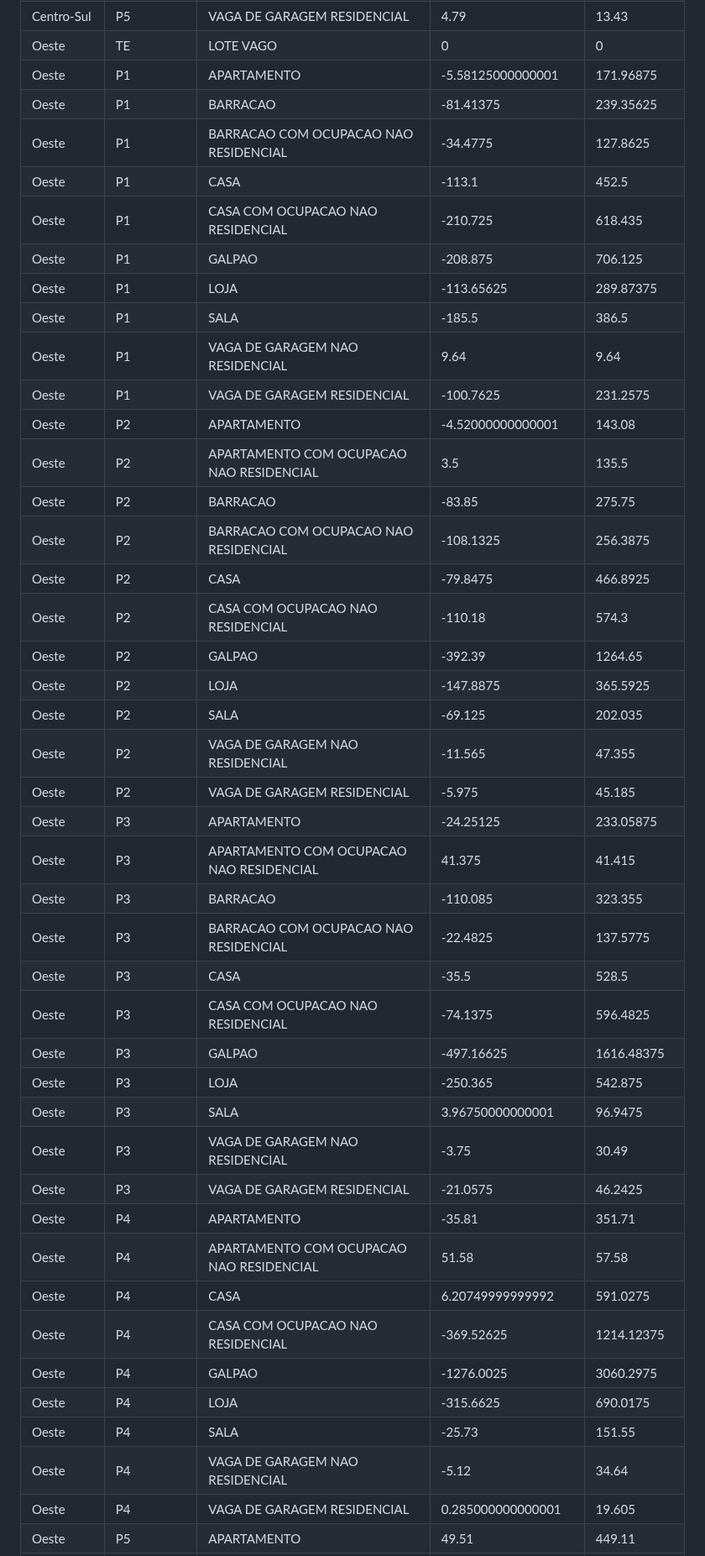
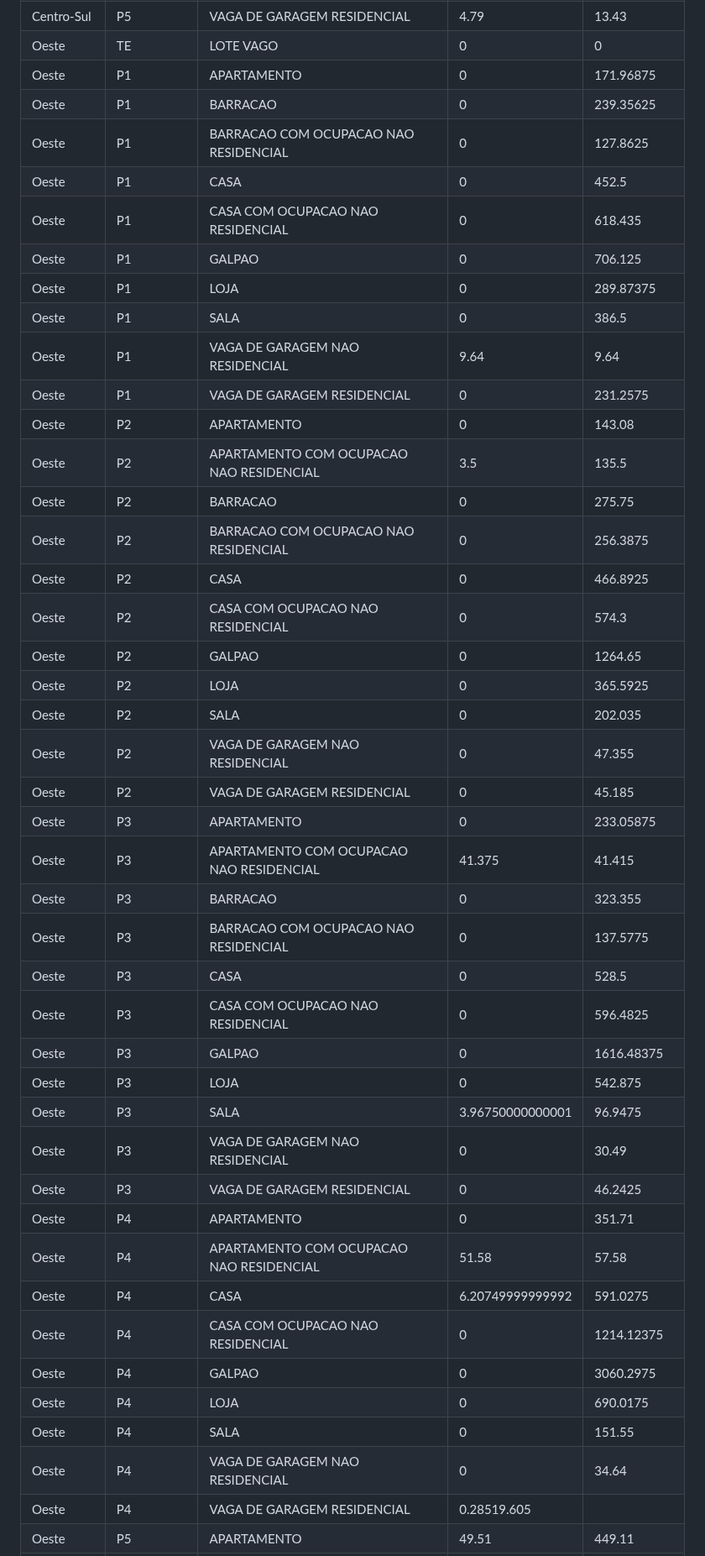
Before and after one commit to guinamen/aprendizado, a Markdown page: analise.md, the part around one of its changes. Shown at 84% size. Drawn GitHub-style.

```diff
--- a/analise.md
+++ b/analise.md
@@ -377,44 +377,44 @@ Centro-Sul|P5|VAGA DE GARAGEM NAO RESIDENCIAL|-5.1|35.22
 Centro-Sul|P5|VAGA DE GARAGEM RESIDENCIAL|4.79|13.43
 Oeste|TE|LOTE VAGO|0|0
-Oeste|P1|APARTAMENTO|-5.58125000000001|171.96875
-Oeste|P1|BARRACAO|-81.41375|239.35625
-Oeste|P1|BARRACAO COM OCUPACAO NAO RESIDENCIAL|-34.4775|127.8625
-Oeste|P1|CASA|-113.1|452.5
-Oeste|P1|CASA COM OCUPACAO NAO RESIDENCIAL|-210.725|618.435
-Oeste|P1|GALPAO|-208.875|706.125
-Oeste|P1|LOJA|-113.65625|289.87375
-Oeste|P1|SALA|-185.5|386.5
+Oeste|P1|APARTAMENTO|0|171.96875
+Oeste|P1|BARRACAO|0|239.35625
+Oeste|P1|BARRACAO COM OCUPACAO NAO RESIDENCIAL|0|127.8625
+Oeste|P1|CASA|0|452.5
+Oeste|P1|CASA COM OCUPACAO NAO RESIDENCIAL|0|618.435
+Oeste|P1|GALPAO|0|706.125
+Oeste|P1|LOJA|0|289.87375
+Oeste|P1|SALA|0|386.5
 Oeste|P1|VAGA DE GARAGEM NAO RESIDENCIAL|9.64|9.64
-Oeste|P1|VAGA DE GARAGEM RESIDENCIAL|-100.7625|231.2575
-Oeste|P2|APARTAMENTO|-4.52000000000001|143.08
+Oeste|P1|VAGA DE GARAGEM RESIDENCIAL|0|231.2575
+Oeste|P2|APARTAMENTO|0|143.08
 Oeste|P2|APARTAMENTO COM OCUPACAO NAO RESIDENCIAL|3.5|135.5
-Oeste|P2|BARRACAO|-83.85|275.75
-Oeste|P2|BARRACAO COM OCUPACAO NAO RESIDENCIAL|-108.1325|256.3875
-Oeste|P2|CASA|-79.8475|466.8925
-Oeste|P2|CASA COM OCUPACAO NAO RESIDENCIAL|-110.18|574.3
-Oeste|P2|GALPAO|-392.39|1264.65
-Oeste|P2|LOJA|-147.8875|365.5925
-Oeste|P2|SALA|-69.125|202.035
-Oeste|P2|VAGA DE GARAGEM NAO RESIDENCIAL|-11.565|47.355
-Oeste|P2|VAGA DE GARAGEM RESIDENCIAL|-5.975|45.185
-Oeste|P3|APARTAMENTO|-24.25125|233.05875
+Oeste|P2|BARRACAO|0|275.75
+Oeste|P2|BARRACAO COM OCUPACAO NAO RESIDENCIAL|0|256.3875
+Oeste|P2|CASA|0|466.8925
+Oeste|P2|CASA COM OCUPACAO NAO RESIDENCIAL|0|574.3
+Oeste|P2|GALPAO|0|1264.65
+Oeste|P2|LOJA|0|365.5925
+Oeste|P2|SALA|0|202.035
+Oeste|P2|VAGA DE GARAGEM NAO RESIDENCIAL|0|47.355
+Oeste|P2|VAGA DE GARAGEM RESIDENCIAL|0|45.185
+Oeste|P3|APARTAMENTO|0|233.05875
 Oeste|P3|APARTAMENTO COM OCUPACAO NAO RESIDENCIAL|41.375|41.415
-Oeste|P3|BARRACAO|-110.085|323.355
-Oeste|P3|BARRACAO COM OCUPACAO NAO RESIDENCIAL|-22.4825|137.5775
-Oeste|P3|CASA|-35.5|528.5
-Oeste|P3|CASA COM OCUPACAO NAO RESIDENCIAL|-74.1375|596.4825
-Oeste|P3|GALPAO|-497.16625|1616.48375
-Oeste|P3|LOJA|-250.365|542.875
+Oeste|P3|BARRACAO|0|323.355
+Oeste|P3|BARRACAO COM OCUPACAO NAO RESIDENCIAL|0|137.5775
+Oeste|P3|CASA|0|528.5
+Oeste|P3|CASA COM OCUPACAO NAO RESIDENCIAL|0|596.4825
+Oeste|P3|GALPAO|0|1616.48375
+Oeste|P3|LOJA|0|542.875
 Oeste|P3|SALA|3.96750000000001|96.9475
-Oeste|P3|VAGA DE GARAGEM NAO RESIDENCIAL|-3.75|30.49
-Oeste|P3|VAGA DE GARAGEM RESIDENCIAL|-21.0575|46.2425
-Oeste|P4|APARTAMENTO|-35.81|351.71
+Oeste|P3|VAGA DE GARAGEM NAO RESIDENCIAL|0|30.49
+Oeste|P3|VAGA DE GARAGEM RESIDENCIAL|0|46.2425
+Oeste|P4|APARTAMENTO|0|351.71
 Oeste|P4|APARTAMENTO COM OCUPACAO NAO RESIDENCIAL|51.58|57.58
 Oeste|P4|CASA|6.20749999999992|591.0275
-Oeste|P4|CASA COM OCUPACAO NAO RESIDENCIAL|-369.52625|1214.12375
-Oeste|P4|GALPAO|-1276.0025|3060.2975
-Oeste|P4|LOJA|-315.6625|690.0175
-Oeste|P4|SALA|-25.73|151.55
-Oeste|P4|VAGA DE GARAGEM NAO RESIDENCIAL|-5.12|34.64
-Oeste|P4|VAGA DE GARAGEM RESIDENCIAL|0.285000000000001|19.605
+Oeste|P4|CASA COM OCUPACAO NAO RESIDENCIAL|0|1214.12375
+Oeste|P4|GALPAO|0|3060.2975
+Oeste|P4|LOJA|0|690.0175
+Oeste|P4|SALA|0|151.55
+Oeste|P4|VAGA DE GARAGEM NAO RESIDENCIAL|0|34.64
+Oeste|P4|VAGA DE GARAGEM RESIDENCIAL|0.28519.605
 Oeste|P5|APARTAMENTO|49.51|449.11
```
Also changed, not shown: other parts of analise.md (+269 -269 lines).
